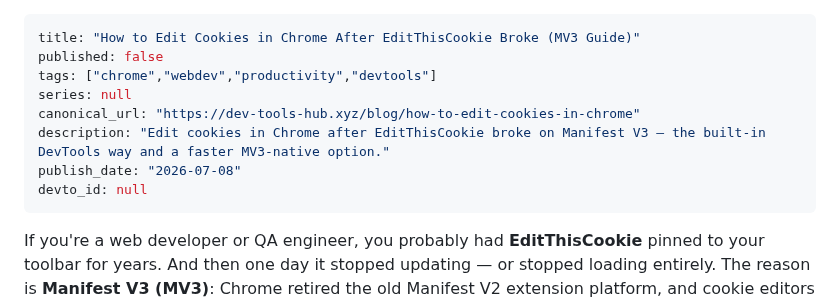
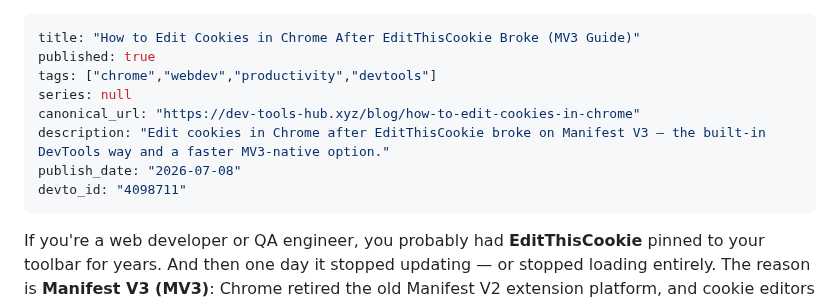
Before and after one commit to ktg0215/s-hub, a Markdown page: dev-to/articles/cookiejar-editthiscookie-mv3.md, the part around the change. Drawn GitHub-style.

Commit message:
chore: update Dev.to article frontmatter (devto_id/published)

```diff
--- a/dev-to/articles/cookiejar-editthiscookie-mv3.md
+++ b/dev-to/articles/cookiejar-editthiscookie-mv3.md
@@ -1,12 +1,12 @@
 ---
 title: "How to Edit Cookies in Chrome After EditThisCookie Broke (MV3 Guide)"
-published: false
+published: true
 tags: ["chrome","webdev","productivity","devtools"]
 series: null
 canonical_url: "https://dev-tools-hub.xyz/blog/how-to-edit-cookies-in-chrome"
 description: "Edit cookies in Chrome after EditThisCookie broke on Manifest V3 — the built-in DevTools way and a faster MV3-native option."
 publish_date: "2026-07-08"
-devto_id: null
+devto_id: "4098711"
 ---
 
 If you're a web developer or QA engineer, you probably had **EditThisCookie** pinned to your toolbar for years. And then one day it stopped updating — or stopped loading entirely. The reason is **Manifest V3 (MV3)**: Chrome retired the old Manifest V2 extension platform, and cookie editors that weren't rebuilt for MV3 got left behind.
```
